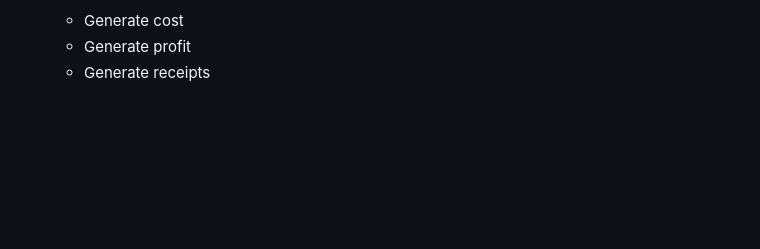
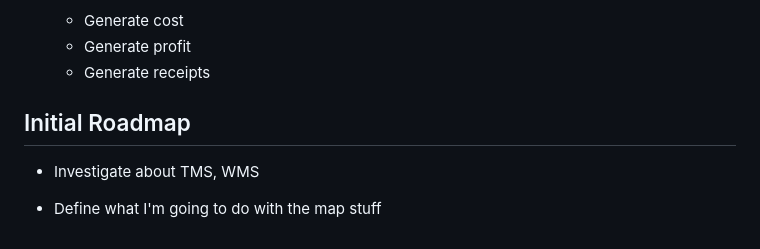
Before and after one commit to Vestigialmars5/TMS-Project, a Markdown page: PROCESS_DOCUMENTATION.md, the part around the change. Drawn GitHub-style; blank space fills up the shorter version.

Commit message:
Update PROCESS_DOCUMENTATION

```diff
--- a/PROCESS_DOCUMENTATION.md
+++ b/PROCESS_DOCUMENTATION.md
@@ -112,3 +112,9 @@ So the main ideas and functioning of this app are:
   - Generate cost
   - Generate profit
   - Generate receipts
+
+## Initial Roadmap
+
+- Investigate about TMS, WMS
+
+- Define what I'm going to do with the map stuff
```
